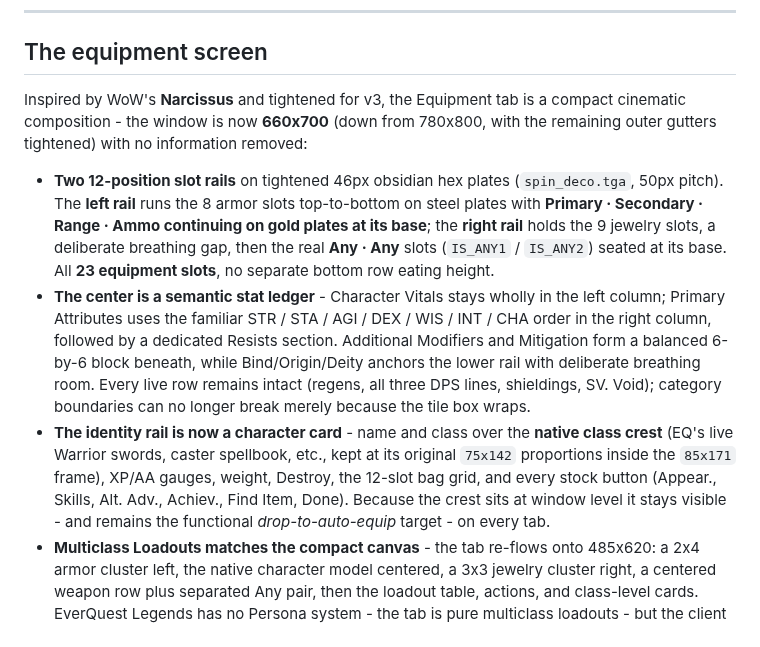
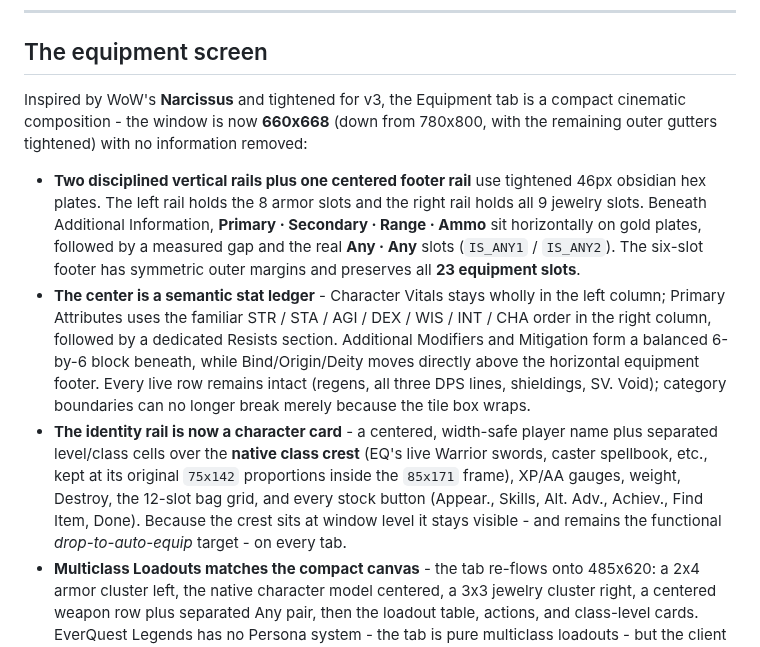
Before and after one commit to itsspin/spinips, a Markdown page: README.md, the part around the change. Rendered like a GitHub page.

Commit message:
Polish inventory equipment layout

```diff
--- a/README.md
+++ b/README.md
@@ -214,11 +214,11 @@ Tuned for **running with the map open**:
 
 ## The equipment screen
 
-Inspired by WoW's **Narcissus** and tightened for v3, the Equipment tab is a compact cinematic composition - the window is now **660x700** (down from 780x800, with the remaining outer gutters tightened) with no information removed:
+Inspired by WoW's **Narcissus** and tightened for v3, the Equipment tab is a compact cinematic composition - the window is now **660x668** (down from 780x800, with the remaining outer gutters tightened) with no information removed:
 
-* **Two 12-position slot rails** on tightened 46px obsidian hex plates (`spin_deco.tga`, 50px pitch). The **left rail** runs the 8 armor slots top-to-bottom on steel plates with **Primary · Secondary · Range · Ammo continuing on gold plates at its base**; the **right rail** holds the 9 jewelry slots, a deliberate breathing gap, then the real **Any · Any** slots (`IS_ANY1` / `IS_ANY2`) seated at its base. All **23 equipment slots**, no separate bottom row eating height.
-* **The center is a semantic stat ledger** - Character Vitals stays wholly in the left column; Primary Attributes uses the familiar STR / STA / AGI / DEX / WIS / INT / CHA order in the right column, followed by a dedicated Resists section. Additional Modifiers and Mitigation form a balanced 6-by-6 block beneath, while Bind/Origin/Deity anchors the lower rail with deliberate breathing room. Every live row remains intact (regens, all three DPS lines, shieldings, SV. Void); category boundaries can no longer break merely because the tile box wraps.
-* **The identity rail is now a character card** - name and class over the **native class crest** (EQ's live Warrior swords, caster spellbook, etc., kept at its original `75x142` proportions inside the `85x171` frame), XP/AA gauges, weight, Destroy, the 12-slot bag grid, and every stock button (Appear., Skills, Alt. Adv., Achiev., Find Item, Done). Because the crest sits at window level it stays visible - and remains the functional *drop-to-auto-equip* target - on every tab.
+* **Two disciplined vertical rails plus one centered footer rail** use tightened 46px obsidian hex plates. The left rail holds the 8 armor slots and the right rail holds all 9 jewelry slots. Beneath Additional Information, **Primary · Secondary · Range · Ammo** sit horizontally on gold plates, followed by a measured gap and the real **Any · Any** slots (`IS_ANY1` / `IS_ANY2`). The six-slot footer has symmetric outer margins and preserves all **23 equipment slots**.
+* **The center is a semantic stat ledger** - Character Vitals stays wholly in the left column; Primary Attributes uses the familiar STR / STA / AGI / DEX / WIS / INT / CHA order in the right column, followed by a dedicated Resists section. Additional Modifiers and Mitigation form a balanced 6-by-6 block beneath, while Bind/Origin/Deity moves directly above the horizontal equipment footer. Every live row remains intact (regens, all three DPS lines, shieldings, SV. Void); category boundaries can no longer break merely because the tile box wraps.
+* **The identity rail is now a character card** - a centered, width-safe player name plus separated level/class cells over the **native class crest** (EQ's live Warrior swords, caster spellbook, etc., kept at its original `75x142` proportions inside the `85x171` frame), XP/AA gauges, weight, Destroy, the 12-slot bag grid, and every stock button (Appear., Skills, Alt. Adv., Achiev., Find Item, Done). Because the crest sits at window level it stays visible - and remains the functional *drop-to-auto-equip* target - on every tab.
 * **Multiclass Loadouts matches the compact canvas** - the tab re-flows onto 485x620: a 2x4 armor cluster left, the native character model centered, a 3x3 jewelry cluster right, a centered weapon row plus separated Any pair, then the loadout table, actions, and class-level cards. EverQuest Legends has no Persona system - the tab is pure multiclass loadouts - but the client still names some bindings `PersonaInvSlot` internally, so SpinUI preserves those required identifiers while showing only Loadout language on screen.
 * Every slot keeps its ScreenID and EQType - pure geometry + additive art, so drag/drop, tooltips and auto-equip behave exactly like stock.
 * Regenerate or tweak the compositions via `tools/restyle_inventory.py` and the legacy-named `tools/restyle_persona.py` (46px hex frames come from `tools/add_spin_deco_small_hexes.py`); `tools/audit_spinui.py` verifies slot membership, rail alignment, native art dimensions, canvas bounds, bag count and critical spacing.
```
Also changed, not shown: docs/previews/equipment_page.png, docs/previews/persona_page.png, 8 other files.
